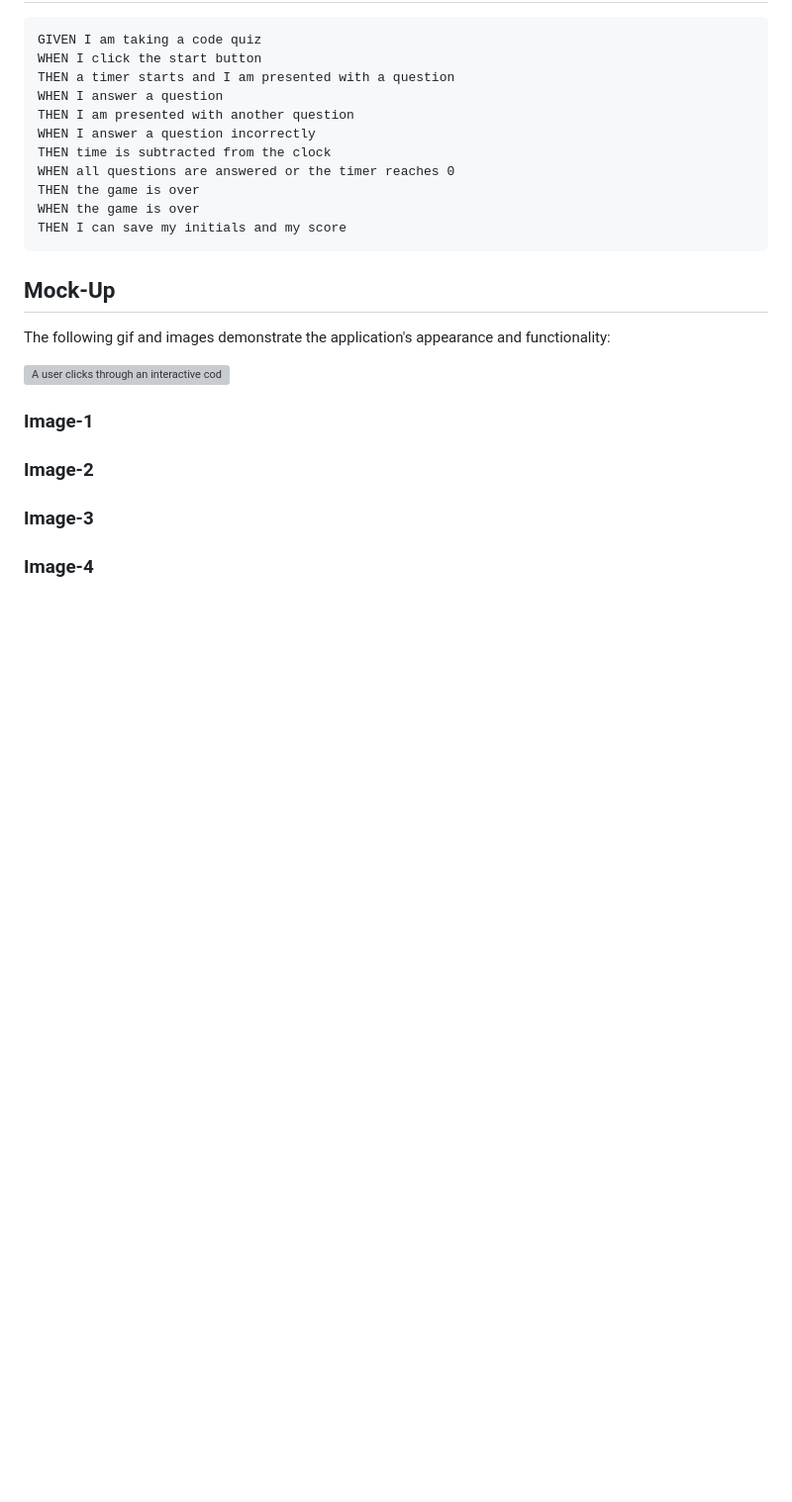
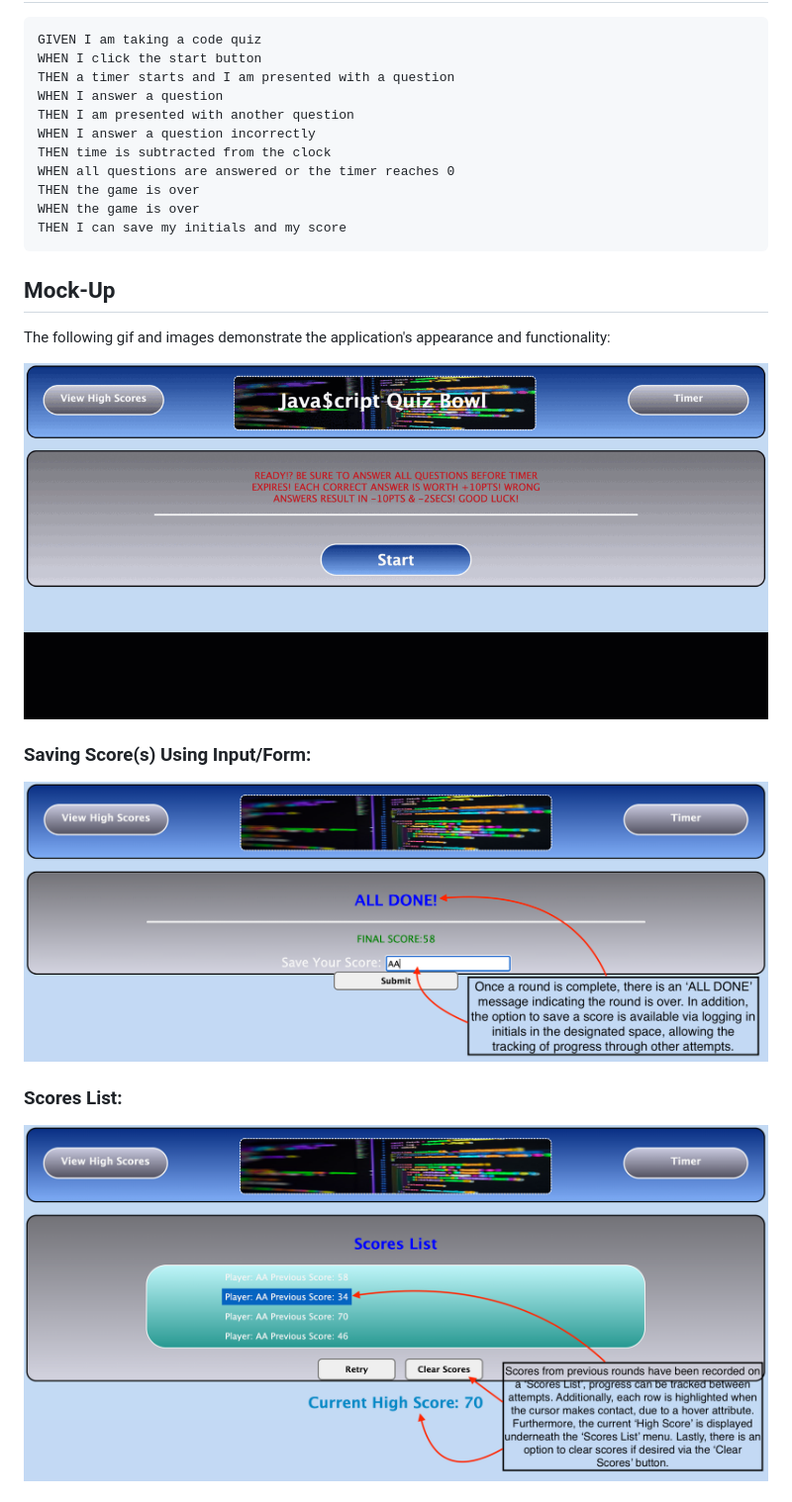
Before and after one commit to AASports89/jscript-quiz-bowl, a Markdown page: README.md, the part around the change printed below. Shown: that part at 99% size. Rendered like a GitHub page; pictures changed too: assets/images/quiz-bowl-1.jpg (added), assets/images/quiz-bowl-2.jpg (added), assets/images/quiz-bowl.gif (added); blank space fills up the shorter version; grey boxes are pictures that could not be loaded.

Commit message:
updated README docbased on all of the changes made today

```diff
--- a/README.md
+++ b/README.md
@@ -33,19 +33,18 @@ THEN I can save my initials and my score
 
 The following gif and images demonstrate the application's appearance and functionality:
 
-
-![A user clicks through an interactive coding quiz, then enters initials to save the high score before resetting and starting over.](./Assets/04-web-apis-homework-demo.gif)
+![A user clicks through an interactive coding quiz, then enters initials to save the high score before resetting and starting over.](./assets/images/quiz-bowl.gif)
 
 
-### Image-1
+### Saving Score(s) Using Input/Form:
 
 
-### Image-2
+![A user is able to save their score(s) via inputting their initials following the completion of a round.](./assets/images/quiz-bowl-1.jpg)
 
 
-### Image-3
+### Scores List:
 
 
-### Image-4
+![The user has a full interactive view of the all previous high scores in a user friendly and intuitive list](./assets/images/quiz-bowl-2.jpg)
 
 
```
Also changed, not shown: other parts of README.md (+17 -2 lines), assets/images/quiz-bowl-3.jpg (added), assets/images/quiz-bowl-4.jpg (added), assets/images/quiz-bowl.jpg (added), 3 other files.
